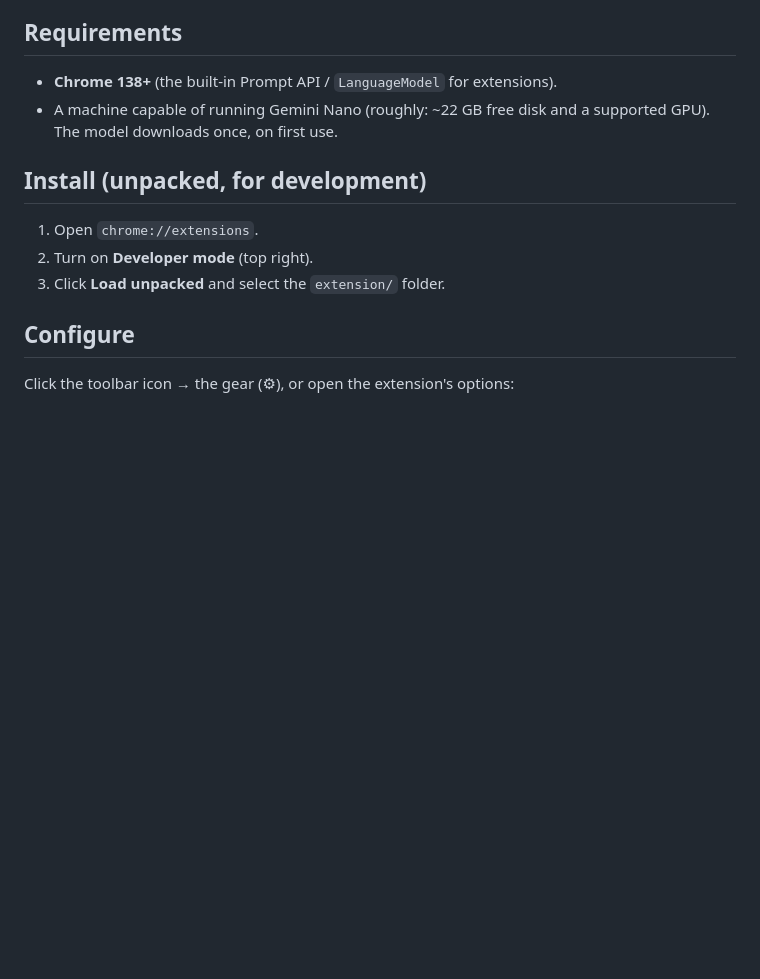
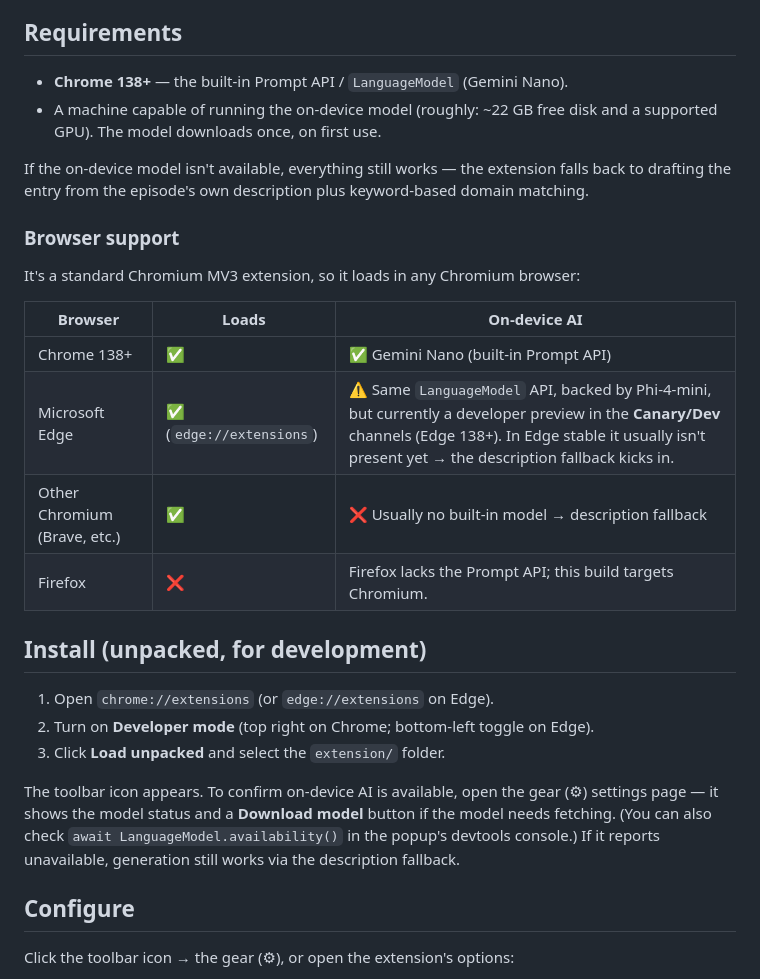
Before and after one commit to jokajak/cpe-helpers, a Markdown page: extension/README.md, the part around the change. Drawn GitHub-style; blank space fills up the shorter version.

Commit message:
docs: document Edge/Chromium install and on-device AI support
Add a browser-support table (Chrome / Edge / other Chromium / Firefox) noting
that Edge uses the same LanguageModel Prompt API backed by Phi-4-mini (currently
a Canary/Dev preview), with the description fallback covering browsers without a
built-in model. Add edge://extensions install steps and a "verify it works" note.

Co-Authored-By: Claude Opus 4.8 <noreply@anthropic.com>
Claude-Session: https://claude.ai/code/session_016tSNiVP21catJA9HBxqrq8

```diff
--- a/extension/README.md
+++ b/extension/README.md
@@ -22,15 +22,36 @@ produces something usable.
 
 ## Requirements
 
-- **Chrome 138+** (the built-in Prompt API / `LanguageModel` for extensions).
-- A machine capable of running Gemini Nano (roughly: ~22 GB free disk and a
-  supported GPU). The model downloads once, on first use.
+- **Chrome 138+** — the built-in Prompt API / `LanguageModel` (Gemini Nano).
+- A machine capable of running the on-device model (roughly: ~22 GB free disk
+  and a supported GPU). The model downloads once, on first use.
+
+If the on-device model isn't available, everything still works — the extension
+falls back to drafting the entry from the episode's own description plus
+keyword-based domain matching.
+
+### Browser support
+
+It's a standard Chromium MV3 extension, so it loads in any Chromium browser:
+
+| Browser | Loads | On-device AI |
+| --- | --- | --- |
+| Chrome 138+ | ✅ | ✅ Gemini Nano (built-in Prompt API) |
+| Microsoft Edge | ✅ (`edge://extensions`) | ⚠️ Same `LanguageModel` API, backed by Phi-4-mini, but currently a developer preview in the **Canary/Dev** channels (Edge 138+). In Edge stable it usually isn't present yet → the description fallback kicks in. |
+| Other Chromium (Brave, etc.) | ✅ | ❌ Usually no built-in model → description fallback |
+| Firefox | ❌ | Firefox lacks the Prompt API; this build targets Chromium. |
 
 ## Install (unpacked, for development)
 
-1. Open `chrome://extensions`.
-2. Turn on **Developer mode** (top right).
+1. Open `chrome://extensions` (or `edge://extensions` on Edge).
+2. Turn on **Developer mode** (top right on Chrome; bottom-left toggle on Edge).
 3. Click **Load unpacked** and select the `extension/` folder.
+
+The toolbar icon appears. To confirm on-device AI is available, open the gear
+(⚙︎) settings page — it shows the model status and a **Download model** button
+if the model needs fetching. (You can also check `await LanguageModel.availability()`
+in the popup's devtools console.) If it reports unavailable, generation still
+works via the description fallback.
 
 ## Configure
 
```
